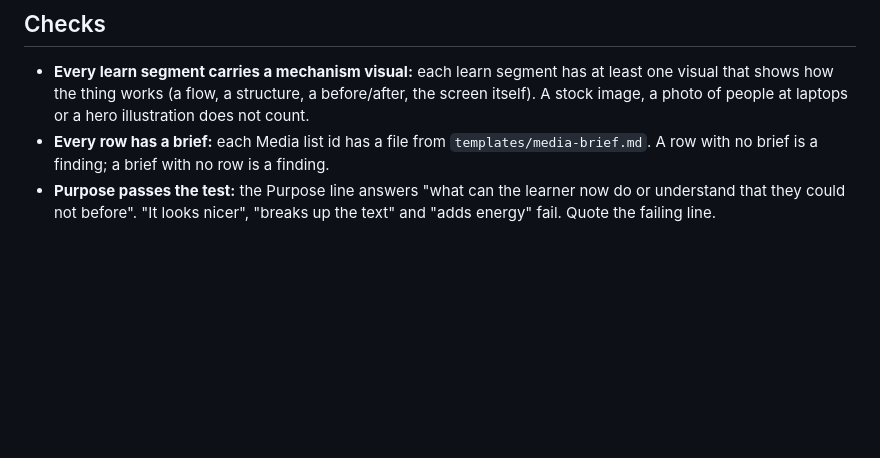
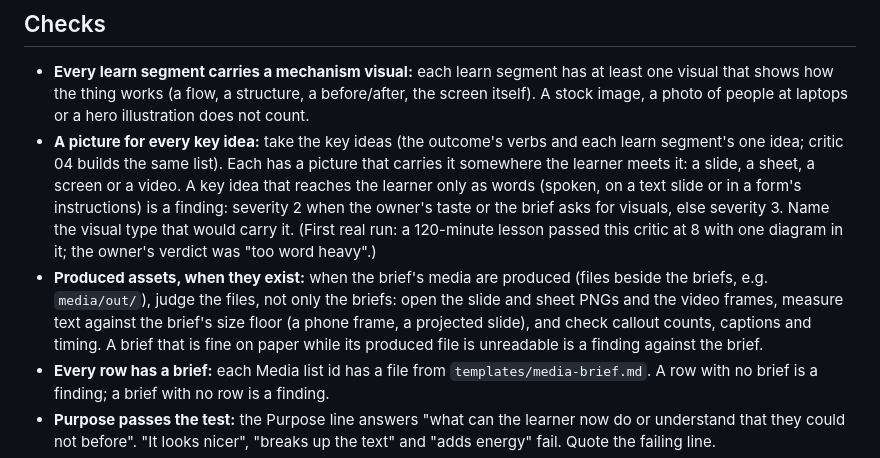
Before and after one commit to notsatoshii/lesson, a Markdown page: critics/07-media.md, the part around the change. GitHub-like rendering; blank space fills up the shorter version.

```diff
--- a/critics/07-media.md
+++ b/critics/07-media.md
@@ -5,6 +5,8 @@ Lens: are the visuals, diagrams, icons, screenshots and video planned where they
 ## Checks
 
 - **Every learn segment carries a mechanism visual:** each learn segment has at least one visual that shows how the thing works (a flow, a structure, a before/after, the screen itself). A stock image, a photo of people at laptops or a hero illustration does not count.
+- **A picture for every key idea:** take the key ideas (the outcome's verbs and each learn segment's one idea; critic 04 builds the same list). Each has a picture that carries it somewhere the learner meets it: a slide, a sheet, a screen or a video. A key idea that reaches the learner only as words (spoken, on a text slide or in a form's instructions) is a finding: severity 2 when the owner's taste or the brief asks for visuals, else severity 3. Name the visual type that would carry it. (First real run: a 120-minute lesson passed this critic at 8 with one diagram in it; the owner's verdict was "too word heavy".)
+- **Produced assets, when they exist:** when the brief's media are produced (files beside the briefs, e.g. `media/out/`), judge the files, not only the briefs: open the slide and sheet PNGs and the video frames, measure text against the brief's size floor (a phone frame, a projected slide), and check callout counts, captions and timing. A brief that is fine on paper while its produced file is unreadable is a finding against the brief.
 - **Every row has a brief:** each Media list id has a file from `templates/media-brief.md`. A row with no brief is a finding; a brief with no row is a finding.
 - **Purpose passes the test:** the Purpose line answers "what can the learner now do or understand that they could not before". "It looks nicer", "breaks up the text" and "adds energy" fail. Quote the failing line.
 - **Replaces line is real:** the brief names the words or talk the visual removes from the segment. A visual that adds to the words instead of replacing some is a finding unless the brief says why.
```
Also changed, not shown: SKILL.md (+1 -1 lines), loop/orchestration.md (+4 -0 lines).
